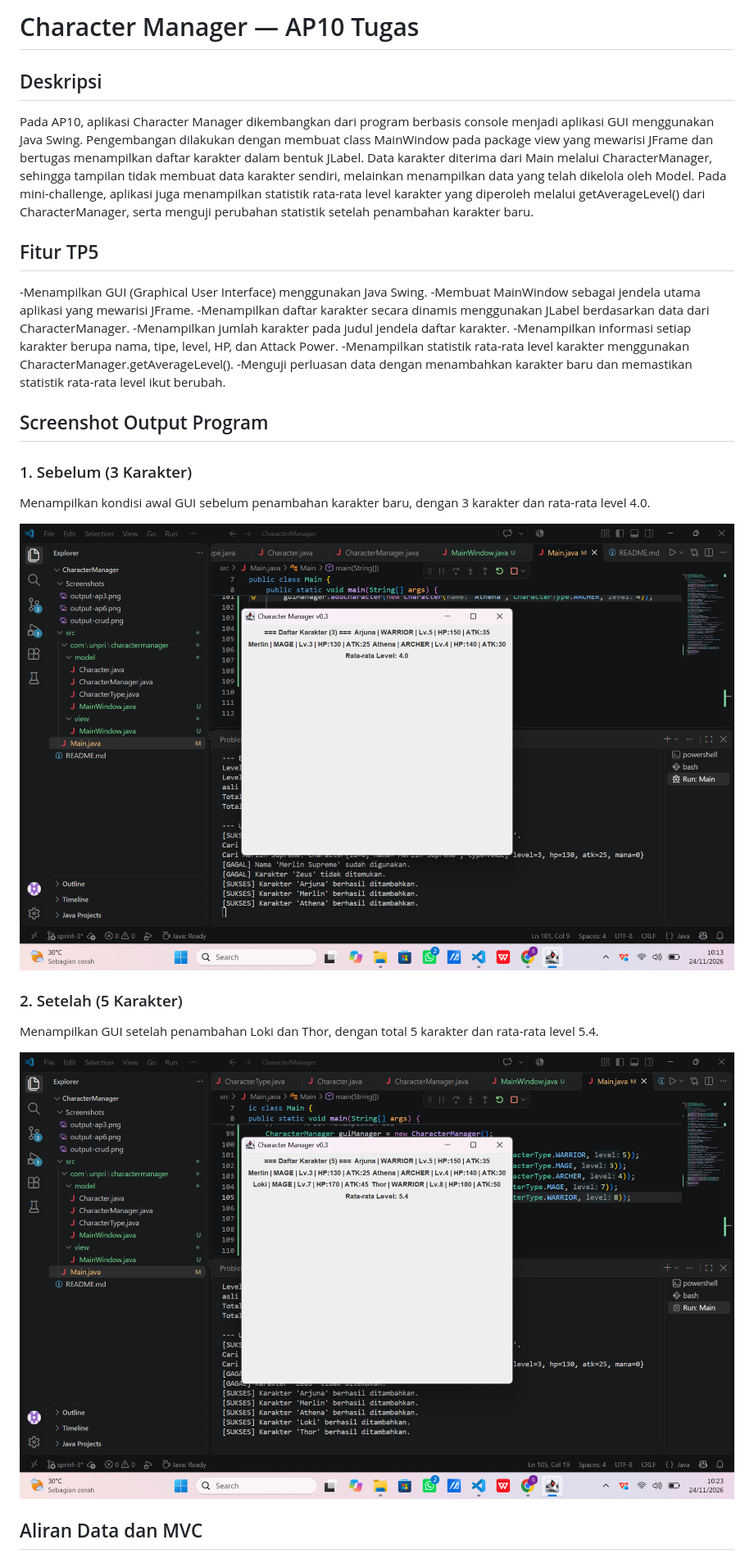
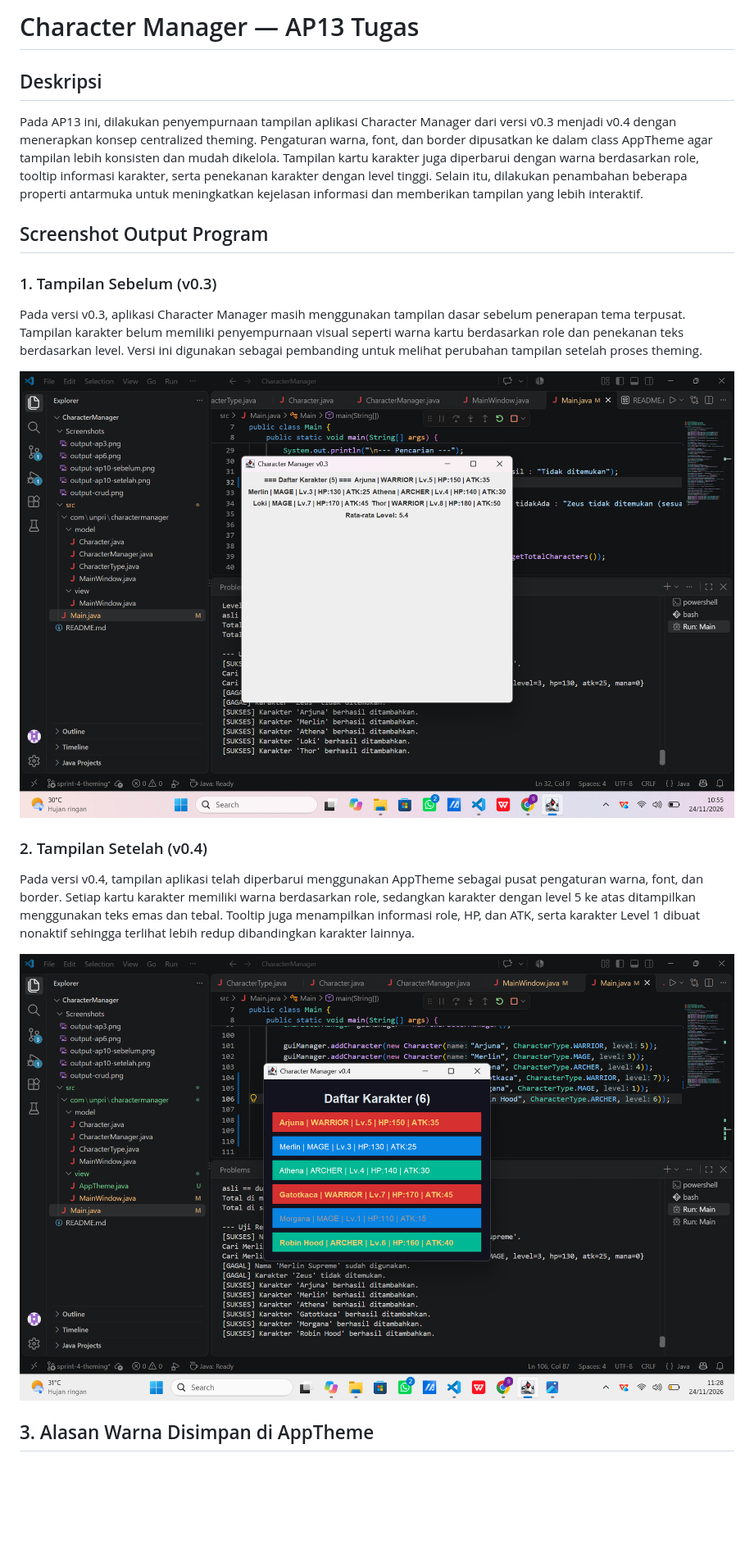
Before and after one commit to sharoncrline-beep/javavisual-253303621274-baru, a Markdown page: README.md, the part around one of its changes. Shown at 82% size. Rendered like a GitHub page; pictures changed too: Screenshots/output-ap12-sebelum.png (added), Screenshots/output-ap13-sesudah.png (added); blank space fills up the shorter version.

Commit message:
feat(view): complete AP12 theming and UI refinement

```diff
--- a/README.md
+++ b/README.md
@@ -1,33 +1,22 @@
-# Character Manager — AP10 Tugas
+# Character Manager — AP13 Tugas
 
 ## Deskripsi
 
-Pada AP10, aplikasi Character Manager dikembangkan dari program berbasis console menjadi aplikasi GUI menggunakan Java Swing. Pengembangan dilakukan dengan membuat class MainWindow pada package view yang mewarisi JFrame dan bertugas menampilkan daftar karakter dalam bentuk JLabel. Data karakter diterima dari Main melalui CharacterManager, sehingga tampilan tidak membuat data karakter sendiri, melainkan menampilkan data yang telah dikelola oleh Model. Pada mini-challenge, aplikasi juga menampilkan statistik rata-rata level karakter yang diperoleh melalui getAverageLevel() dari CharacterManager, serta menguji perubahan statistik setelah penambahan karakter baru.
-
-
-## Fitur TP5
-
--Menampilkan GUI (Graphical User Interface) menggunakan Java Swing.
--Membuat MainWindow sebagai jendela utama aplikasi yang mewarisi JFrame.
--Menampilkan daftar karakter secara dinamis menggunakan JLabel berdasarkan data dari CharacterManager.
--Menampilkan jumlah karakter pada judul jendela daftar karakter.
--Menampilkan informasi setiap karakter berupa nama, tipe, level, HP, dan Attack Power.
--Menampilkan statistik rata-rata level karakter menggunakan CharacterManager.getAverageLevel().
--Menguji perluasan data dengan menambahkan karakter baru dan memastikan statistik rata-rata level ikut berubah.
+Pada AP13 ini, dilakukan penyempurnaan tampilan aplikasi Character Manager dari versi v0.3 menjadi v0.4 dengan menerapkan konsep centralized theming. Pengaturan warna, font, dan border dipusatkan ke dalam class AppTheme agar tampilan lebih konsisten dan mudah dikelola. Tampilan kartu karakter juga diperbarui dengan warna berdasarkan role, tooltip informasi karakter, serta penekanan karakter dengan level tinggi. Selain itu, dilakukan penambahan beberapa properti antarmuka untuk meningkatkan kejelasan informasi dan memberikan tampilan yang lebih interaktif.
 
 ## Screenshot Output Program
 
-### 1. Sebelum (3 Karakter)
+### 1. Tampilan Sebelum (v0.3)
 
-Menampilkan kondisi awal GUI sebelum penambahan karakter baru, dengan 3 karakter dan rata-rata level 4.0.
+Pada versi v0.3, aplikasi Character Manager masih menggunakan tampilan dasar sebelum penerapan tema terpusat. Tampilan karakter belum memiliki penyempurnaan visual seperti warna kartu berdasarkan role dan penekanan teks berdasarkan level. Versi ini digunakan sebagai pembanding untuk melihat perubahan tampilan setelah proses theming.
 
-![Output 3 Karakter](Screenshots/output-ap10-sebelum.png)
+![Output 3 Karakter](Screenshots/output-ap12-sebelum.png)
 
-### 2. Setelah (5 Karakter)
+### 2. Tampilan Setelah (v0.4)
 
-Menampilkan GUI setelah penambahan Loki dan Thor, dengan total 5 karakter dan rata-rata level 5.4.
+Pada versi v0.4, tampilan aplikasi telah diperbarui menggunakan AppTheme sebagai pusat pengaturan warna, font, dan border. Setiap kartu karakter memiliki warna berdasarkan role, sedangkan karakter dengan level 5 ke atas ditampilkan menggunakan teks emas dan tebal. Tooltip juga menampilkan informasi role, HP, dan ATK, serta karakter Level 1 dibuat nonaktif sehingga terlihat lebih redup dibandingkan karakter lainnya.
 
-![Output 5 Karakter](Screenshots/output-ap10-setelah.png)
+![Output 5 Karakter](Screenshots/output-ap13-sesudah.png)
 
-## Aliran Data dan MVC
+## 3. Alasan Warna Disimpan di AppTheme
 
```
Also changed, not shown: other parts of README.md (+13 -11 lines), 3 other files.
